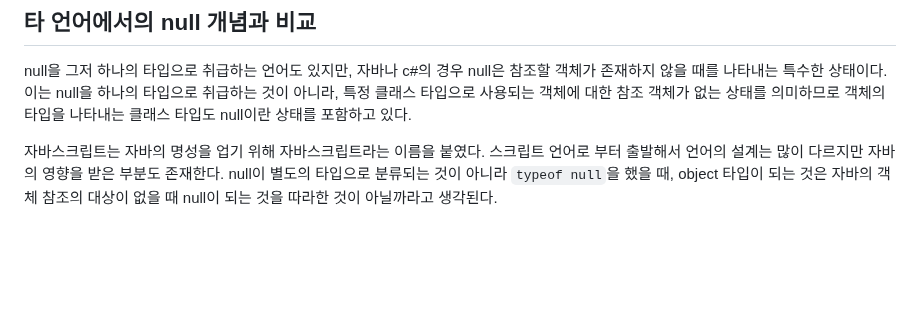
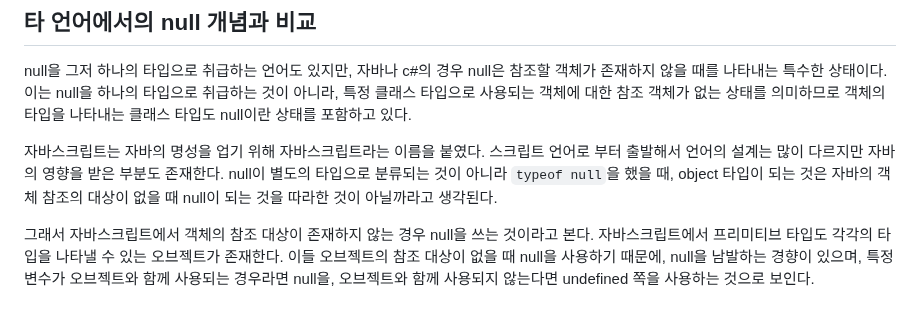
Before and after one commit to N0FreeLunch/Javascript-Development-Note, a Markdown page: javascript/null.md, the part around the change. GitHub-like rendering; blank space fills up the shorter version.

```diff
--- a/javascript/null.md
+++ b/javascript/null.md
@@ -19,3 +19,5 @@
 null을 그저 하나의 타입으로 취급하는 언어도 있지만, 자바나 c#의 경우 null은 참조할 객체가 존재하지 않을 때를 나타내는 특수한 상태이다. 이는 null을 하나의 타입으로 취급하는 것이 아니라, 특정 클래스 타입으로 사용되는 객체에 대한 참조 객체가 없는 상태를 의미하므로 객체의 타입을 나타내는 클래스 타입도 null이란 상태를 포함하고 있다.
 
 자바스크립트는 자바의 명성을 업기 위해 자바스크립트라는 이름을 붙였다. 스크립트 언어로 부터 출발해서 언어의 설계는 많이 다르지만 자바의 영향을 받은 부분도 존재한다. null이 별도의 타입으로 분류되는 것이 아니라 `typeof null`을 했을 때, object 타입이 되는 것은 자바의 객체 참조의 대상이 없을 때 null이 되는 것을 따라한 것이 아닐까라고 생각된다.
+
+그래서 자바스크립트에서 객체의 참조 대상이 존재하지 않는 경우 null을 쓰는 것이라고 본다. 자바스크립트에서 프리미티브 타입도 각각의 타입을 나타낼 수 있는 오브젝트가 존재한다. 이들 오브젝트의 참조 대상이 없을 때 null을 사용하기 때문에, null을 남발하는 경향이 있으며, 특정 변수가 오브젝트와 함께 사용되는 경우라면 null을, 오브젝트와 함께 사용되지 않는다면 undefined 쪽을 사용하는 것으로 보인다.
```
